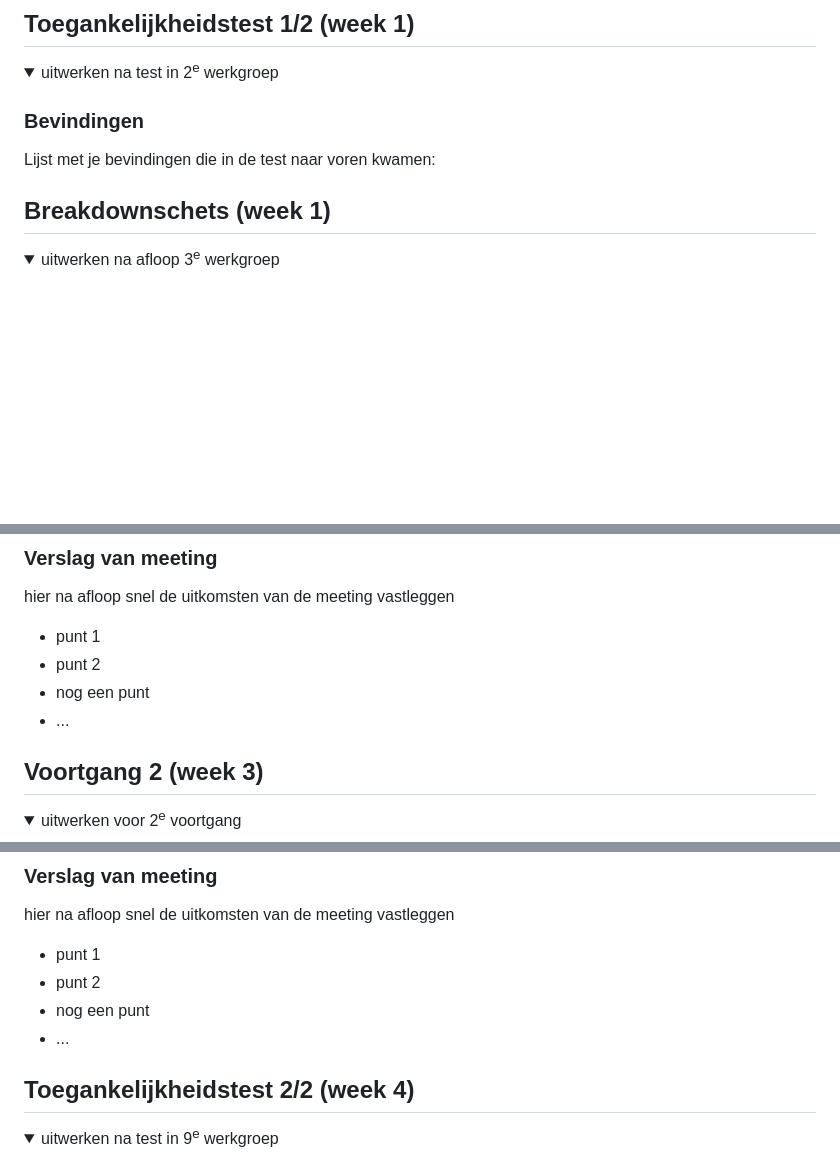
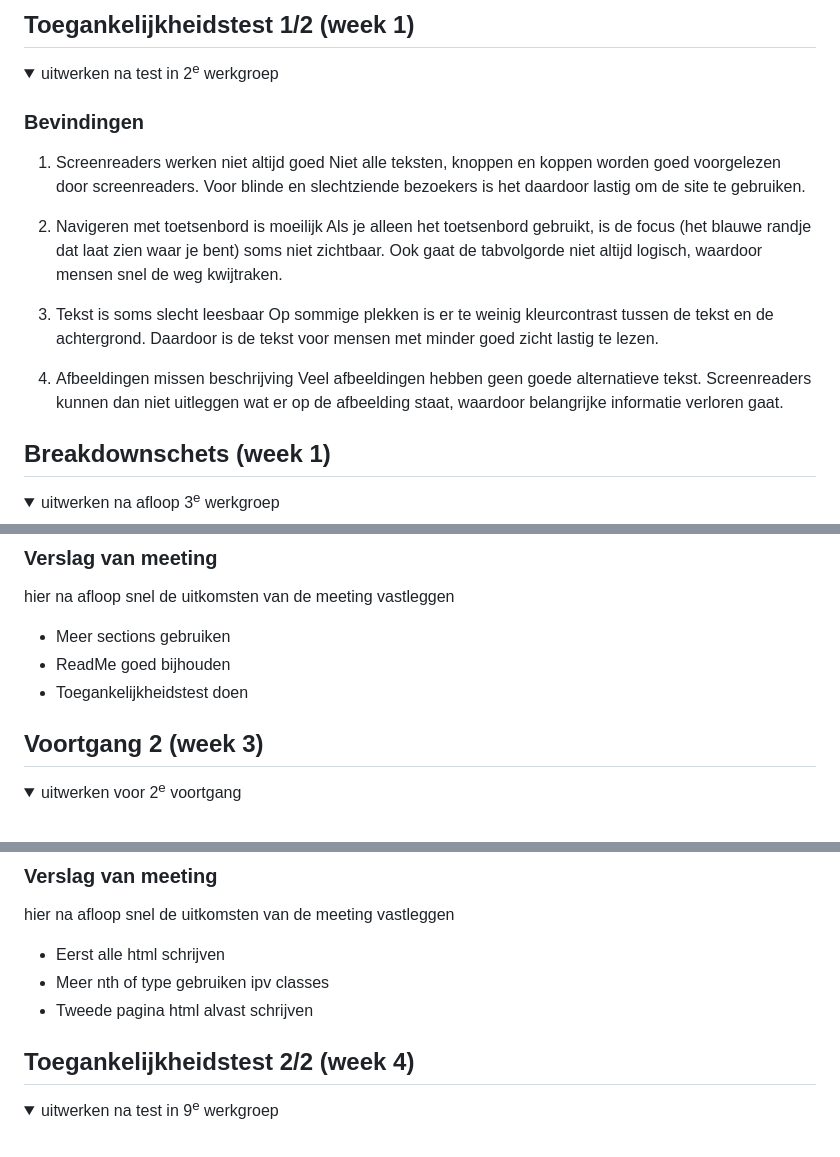
Before and after one commit to vincentvanheukelom/FeD, a Markdown page: README.md, 3 parts joined by grey strips. Rendered like a GitHub page; folded sections open; blank space fills up the shorter version.

```diff
--- a/README.md
+++ b/README.md
@@ -56,7 +56,18 @@ Nb. Door *open* toe te voegen aan een *details* element kun je deze standaard op
   <summary>uitwerken na test in 2<sup>e</sup> werkgroep</summary>
 
   ### Bevindingen
-  Lijst met je bevindingen die in de test naar voren kwamen:
+
+1. Screenreaders werken niet altijd goed
+Niet alle teksten, knoppen en koppen worden goed voorgelezen door screenreaders. Voor blinde en slechtziende bezoekers is het daardoor lastig om de site te gebruiken.
+
+2. Navigeren met toetsenbord is moeilijk
+Als je alleen het toetsenbord gebruikt, is de focus (het blauwe randje dat laat zien waar je bent) soms niet zichtbaar. Ook gaat de tabvolgorde niet altijd logisch, waardoor mensen snel de weg kwijtraken.
+
+3. Tekst is soms slecht leesbaar
+Op sommige plekken is er te weinig kleurcontrast tussen de tekst en de achtergrond. Daardoor is de tekst voor mensen met minder goed zicht lastig te lezen.
+
+4. Afbeeldingen missen beschrijving
+Veel afbeeldingen hebben geen goede alternatieve tekst. Screenreaders kunnen dan niet uitleggen wat er op de afbeelding staat, waardoor belangrijke informatie verloren gaat.
 
 </details>
 
@@ -106,10 +117,9 @@ Nb. Door *open* toe te voegen aan een *details* element kun je deze standaard op
   ### Verslag van meeting
   hier na afloop snel de uitkomsten van de meeting vastleggen
 
-  - punt 1
-  - punt 2
-  - nog een punt
-  - ...
+  - Meer sections gebruiken
+  - ReadMe goed bijhouden
+  - Toegankelijkheidstest doen
 
 </details>
 
@@ -139,10 +149,9 @@ Nb. Door *open* toe te voegen aan een *details* element kun je deze standaard op
   ### Verslag van meeting
   hier na afloop snel de uitkomsten van de meeting vastleggen
 
-  - punt 1
-  - punt 2
-  - nog een punt
-- ...
+  - Eerst alle html schrijven
+  - Meer nth of type gebruiken ipv classes
+  - Tweede pagina html alvast schrijven
 
 </details>
 
```
